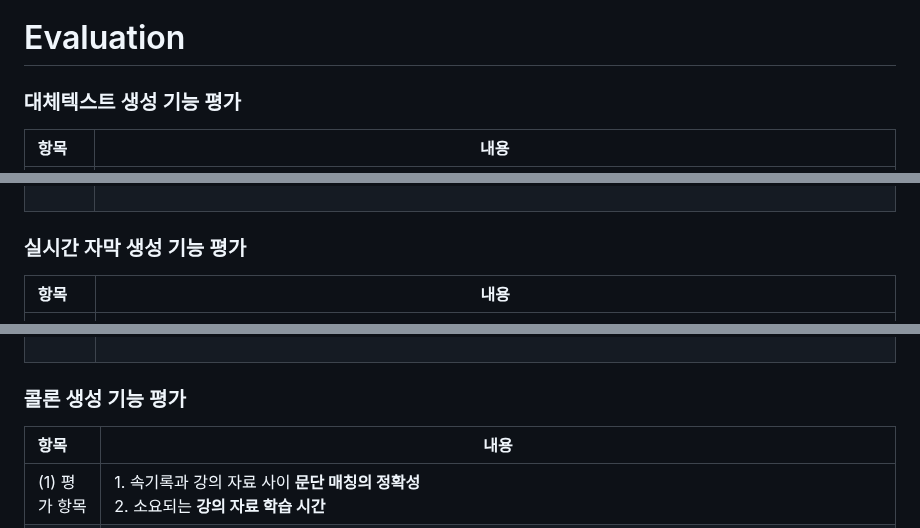
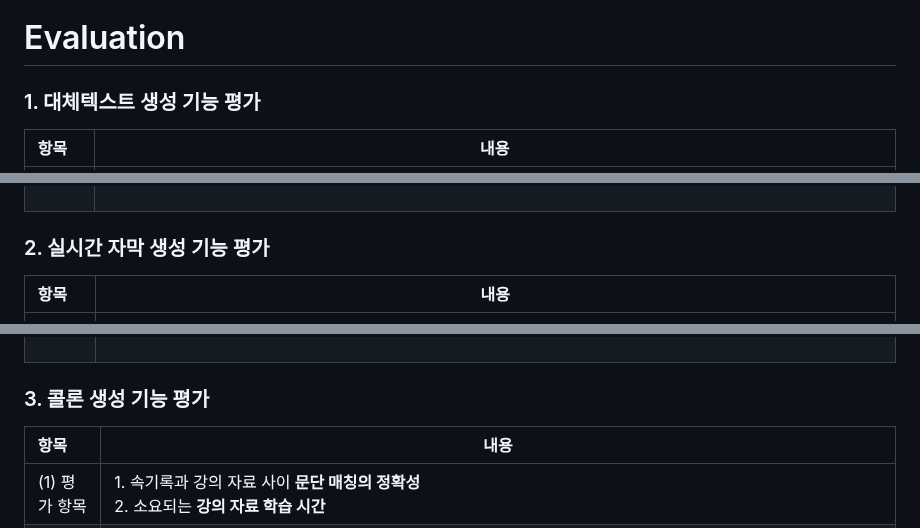
Before and after one commit to WarmElephantMario/COMMA, a Markdown page: 01-따뜻한코끼리마리오-최종보고서-2024-12-11-v0.md, 3 parts joined by grey strips. Drawn GitHub-style.

```diff
--- a/01-따뜻한코끼리마리오-최종보고서-2024-12-11-v0.md
+++ b/01-따뜻한코끼리마리오-최종보고서-2024-12-11-v0.md
@@ -31,7 +31,7 @@
 <br>
 
 <h1 id="Evaluation">Evaluation</h1>
-<h3 id="(1) 대체텍스트생성기능평가">대체텍스트 생성 기능 평가</h3>
+<h3 id="(1) 대체텍스트생성기능평가"> 1. 대체텍스트 생성 기능 평가</h3>
 
 | 항목 | 내용 |
 |:---   |---  |
@@ -40,7 +40,7 @@
 | (3) 평가 방식   | 1번 항목 ) 여러 과목의 강의 자료를 바탕으로 대체텍스트 생성 후, 오류 단어의 개수를 셈<br> 2번 항목 ) 총 6명의 시각장애 학우를 대상으로 베타테스트 진행 및 대면 인터뷰 |
 | (4) 평가 결과  | **1번 항목 ) 본 어플의 대체텍스트 인식 및 추출의 정확도를 평가**<br>**- 평균 점수 : 8.5점<br>- 결론 : 소수의 오탈자가 발생하거나 텍스트의 일부분이 누락되어 오류율이 감소하는 경우가 생겼지만, 학습 자료로 사용하는 데 큰 영향을 미치지 않는 경미한 오류로 판단함.텍스트 추출의 정확도는 높은 편으로, 전반적으로 만족스러운 결과를 보임<br><br> **2번 항목 ) 생성된 대체텍스트의 설명이 적절한지 평가**<br>**- 평균 점수 : 9.0점**<br> - 결론 : 일부 자료에서 (그래프 등) 세부적인 추가 설명이 부족하거나 직관성이 떨어진다는 의견이 있었으나, 해당 자료형에 대한 설명 형식을 보완한다면 해결 가능한 문제로 보임. 대다수의 사용자들이 대체텍스트만으로 강의 자료의 내용을 충분히 이해할 수 있다고 응답함. 생성된 텍스트는 강의 자료의 주요 정보를 명확히 전달하며, 사용자의 만족도가 높은 수준임.<br><br>|
 
-<h3 id="(2) 실시간자막생성기능평가">실시간 자막 생성 기능 평가</h3>
+<h3 id="(2) 실시간자막생성기능평가"> 2. 실시간 자막 생성 기능 평가</h3>
 
 | 항목 | 내용 |
 |:---  |---  |
@@ -49,7 +49,7 @@
 | (3) 평가 방식 | 1번 항목 ) 총 6명의 청각장애 및 비장애 도우미 학우를 대상으로 베타테스트 진행 후 비대면 설문 조사 <br> 2번 항목 ) 실시간 자막 생성 후 CER 측정 |
 | (4) 평가 결과 | **1번 항목 ) 본 어플의 실시간 자막 기능 사용 시, 자막 생성 속도가 실시간 성으로 적절히 출력되는지 평가**<br>**- 평균 점수 : 9.17점<br>- 결론 : 평균 점수가 9.17점으로 높은 평가를 받은 것을 고려할 때, 본 어플의 실시간 자막 기능은 대부분의 사용자들이 실시간성 측면에서 적절하다고 평가함. 일부 지연되는 문장이 있는 경우는 강의 환경, 마이크 품질 또는 주변 소음과 같은 외부 요인에 의해 발생할 수 있음. 그럼에도 불구하고, 전반적으로 실시간 자막 생성은 원활하게 이루어짐.<br><br><img src="readme/자막평가결과.png" width="700" /><br><br>**2번 항목 ) 생성된 실시간 자막의 정확도 평가**<br>**- CER 측정 결과 : 10.870% (우수)<br>- 결론 : 측정된 CER 값은 10.870%로, 평가 기준에 따라 우수에 해당함. 이는 생성된 실시간 자막이 정확하며, 대부분의 발화를 효과적으로 반영하고 있음을 나타냄.<br><br> |
 
-<h3 id="(3) 콜론생성기능평가">콜론 생성 기능 평가</h3>
+<h3 id="(3) 콜론생성기능평가"> 3. 콜론 생성 기능 평가</h3>
 
 | 항목 | 내용 |
 |:---  |---  |
```
